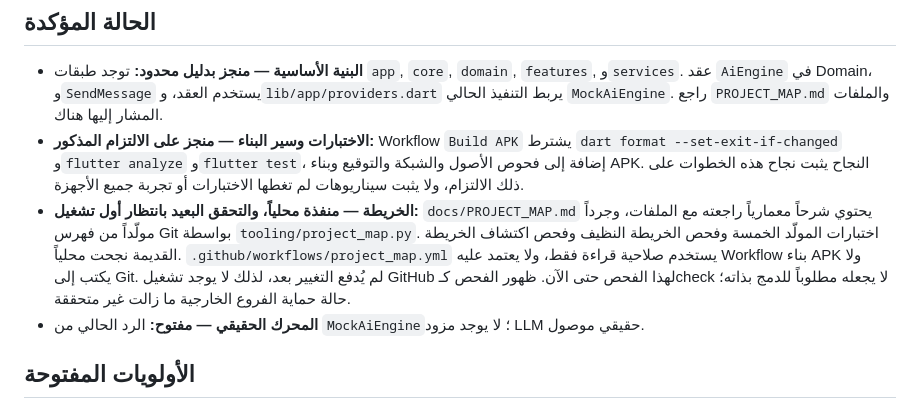
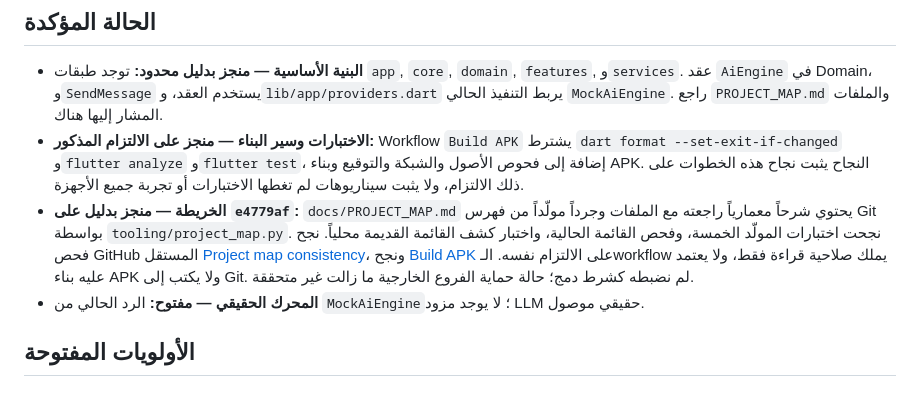
Before and after one commit to aysy46358-droid/Dasko_AI, a Markdown page: docs/PROJECT_CONTROL.md, the part around the change. Drawn GitHub-style.

Commit message:
docs: record map and APK CI verification

```diff
--- a/docs/PROJECT_CONTROL.md
+++ b/docs/PROJECT_CONTROL.md
@@ -25,7 +25,7 @@
 
 - **البنية الأساسية — منجز بدليل محدود:** توجد طبقات `app`, `core`, `domain`, `features`, و`services`. عقد `AiEngine` في Domain، و`SendMessage` يستخدم العقد، و`lib/app/providers.dart` يربط التنفيذ الحالي `MockAiEngine`. راجع `PROJECT_MAP.md` والملفات المشار إليها هناك.
 - **الاختبارات وسير البناء — منجز على الالتزام المذكور:** Workflow `Build APK` يشترط `dart format --set-exit-if-changed` و`flutter analyze` و`flutter test`، إضافة إلى فحوص الأصول والشبكة والتوقيع وبناء APK. النجاح يثبت نجاح هذه الخطوات على ذلك الالتزام، ولا يثبت سيناريوهات لم تغطها الاختبارات أو تجربة جميع الأجهزة.
-- **الخريطة — منفذة محلياً، والتحقق البعيد بانتظار أول تشغيل:** `docs/PROJECT_MAP.md` يحتوي شرحاً معمارياً راجعته مع الملفات، وجرداً مولّداً من فهرس Git بواسطة `tooling/project_map.py`. اختبارات المولّد الخمسة وفحص الخريطة النظيف وفحص اكتشاف الخريطة القديمة نجحت محلياً. `.github/workflows/project_map.yml` يستخدم صلاحية قراءة فقط، ولا يعتمد عليه Workflow بناء APK ولا يكتب إلى Git. لم يُدفع التغيير بعد، لذلك لا يوجد تشغيل GitHub لهذا الفحص حتى الآن. ظهور الفحص كـcheck لا يجعله مطلوباً للدمج بذاته؛ حالة حماية الفروع الخارجية ما زالت غير متحققة.
+- **الخريطة — منجز بدليل على `e4779af`:** `docs/PROJECT_MAP.md` يحتوي شرحاً معمارياً راجعته مع الملفات وجرداً مولّداً من فهرس Git بواسطة `tooling/project_map.py`. نجحت اختبارات المولّد الخمسة، وفحص القائمة الحالية، واختبار كشف القائمة القديمة محلياً. نجح فحص GitHub المستقل [Project map consistency](https://github.com/aysy46358-droid/Dasko_AI/actions/runs/42007967721)، ونجح [Build APK](https://github.com/aysy46358-droid/Dasko_AI/actions/runs/42007967629) على الالتزام نفسه. الـworkflow يملك صلاحية قراءة فقط، ولا يعتمد عليه بناء APK ولا يكتب إلى Git. لم نضبطه كشرط دمج؛ حالة حماية الفروع الخارجية ما زالت غير متحققة.
 - **المحرك الحقيقي — مفتوح:** الرد الحالي من `MockAiEngine`؛ لا يوجد مزود LLM حقيقي موصول.
 
 ## الأولويات المفتوحة
```
